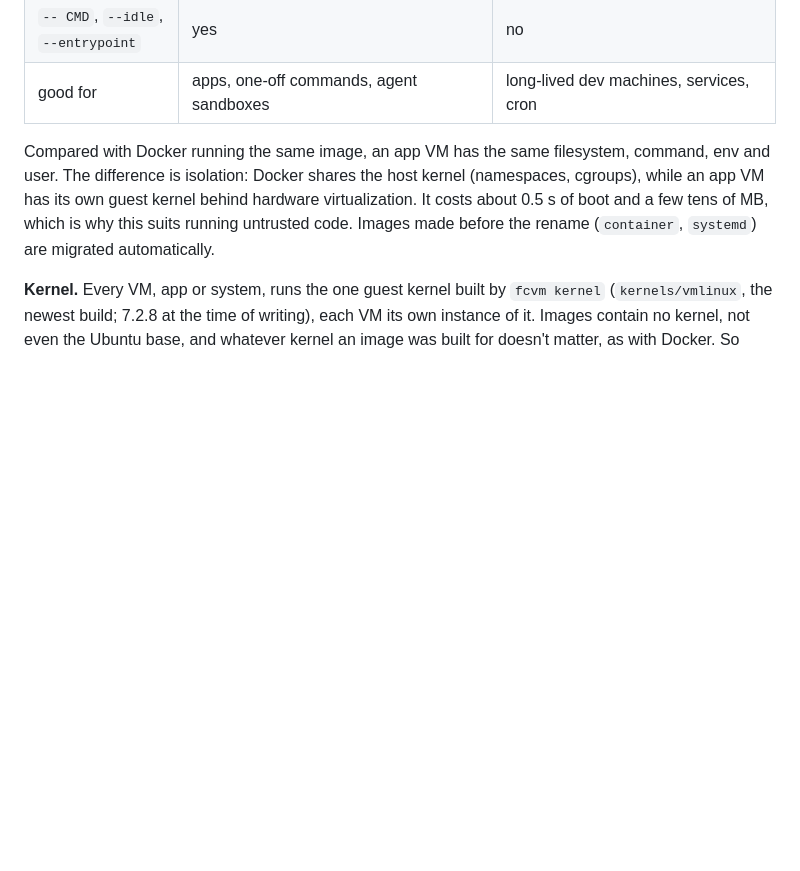
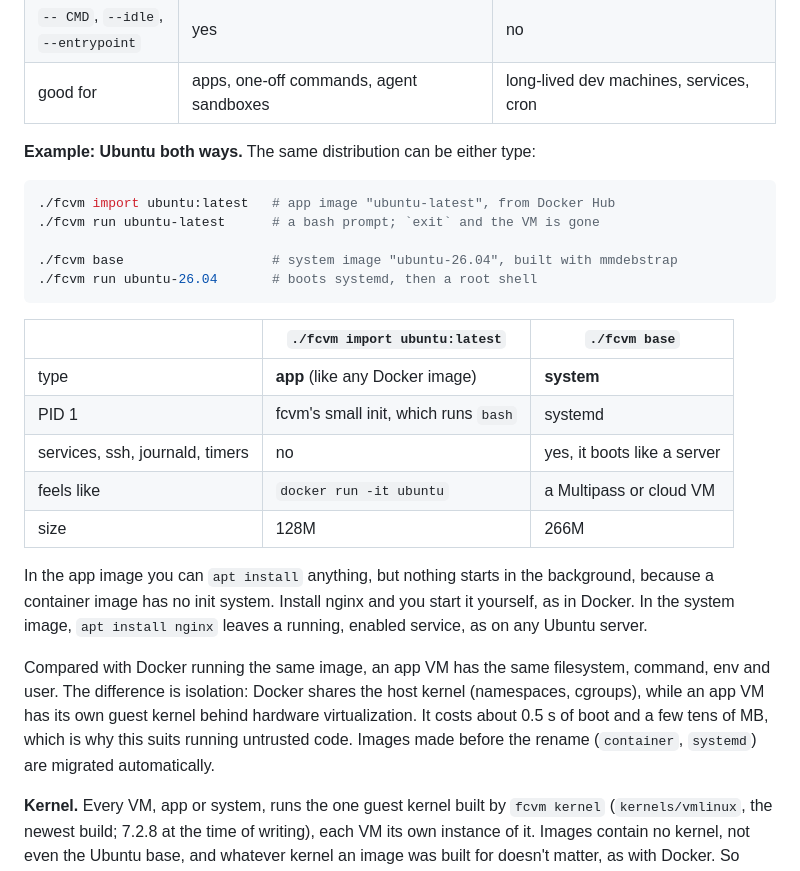
Before and after one commit to carlosbravoa/fcvm, a Markdown page: README.md, the part around the change. Rendered like a GitHub page; blank space fills up the shorter version.

Commit message:
README: Ubuntu as an app image and as a system image
This is a concrete example of the two image types. It covers import
ubuntu:latest vs fcvm base, what runs as PID 1, and what each feels like.

Co-Authored-By: Claude Opus 5.5 (1M context) <noreply@anthropic.com>
Claude-Session: https://claude.ai/code/session_01QVeYKtNTbJKsdmR5X97hsQ

````diff
--- a/README.md
+++ b/README.md
@@ -171,6 +171,29 @@ containerd or runc is involved. The type only says what runs as PID 1:
 | `run IMAGE` | attached to the app's output | opens a shell; `exit` deletes the VM |
 | `-- CMD`, `--idle`, `--entrypoint` | yes | no |
 | good for | apps, one-off commands, agent sandboxes | long-lived dev machines, services, cron |
+
+**Example: Ubuntu both ways.** The same distribution can be either type:
+
+```sh
+./fcvm import ubuntu:latest   # app image "ubuntu-latest", from Docker Hub
+./fcvm run ubuntu-latest      # a bash prompt; `exit` and the VM is gone
+
+./fcvm base                   # system image "ubuntu-26.04", built with mmdebstrap
+./fcvm run ubuntu-26.04       # boots systemd, then a root shell
+```
+
+| | `./fcvm import ubuntu:latest` | `./fcvm base` |
+|---|---|---|
+| type | **app** (like any Docker image) | **system** |
+| PID 1 | fcvm's small init, which runs `bash` | systemd |
+| services, ssh, journald, timers | no | yes, it boots like a server |
+| feels like | `docker run -it ubuntu` | a Multipass or cloud VM |
+| size | 128M | 266M |
+
+In the app image you can `apt install` anything, but nothing starts in the
+background, because a container image has no init system. Install nginx and
+you start it yourself, as in Docker. In the system image, `apt install nginx`
+leaves a running, enabled service, as on any Ubuntu server.
 
 Compared with Docker running the same image, an app VM has the same
 filesystem, command, env and user. The difference is isolation: Docker shares
````
